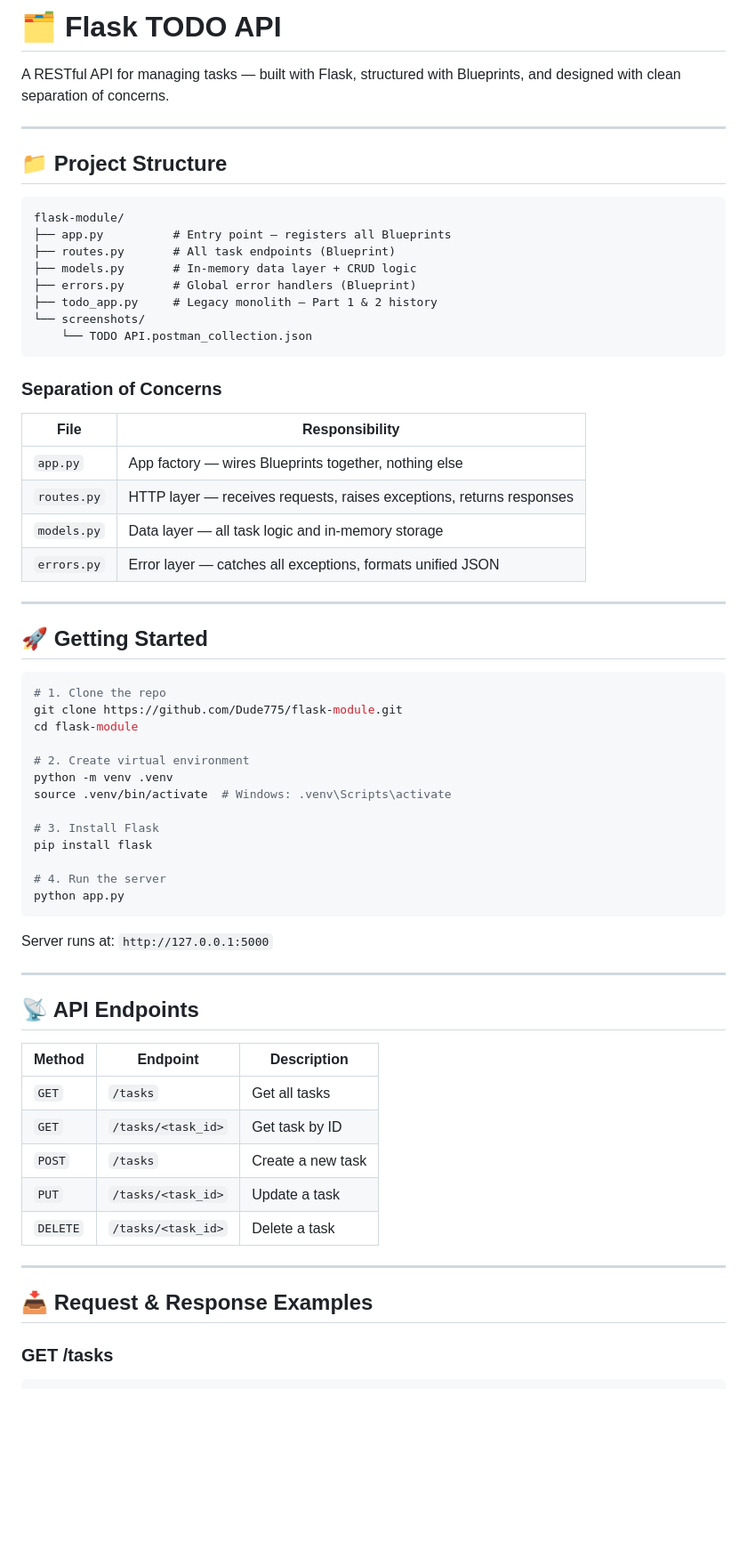
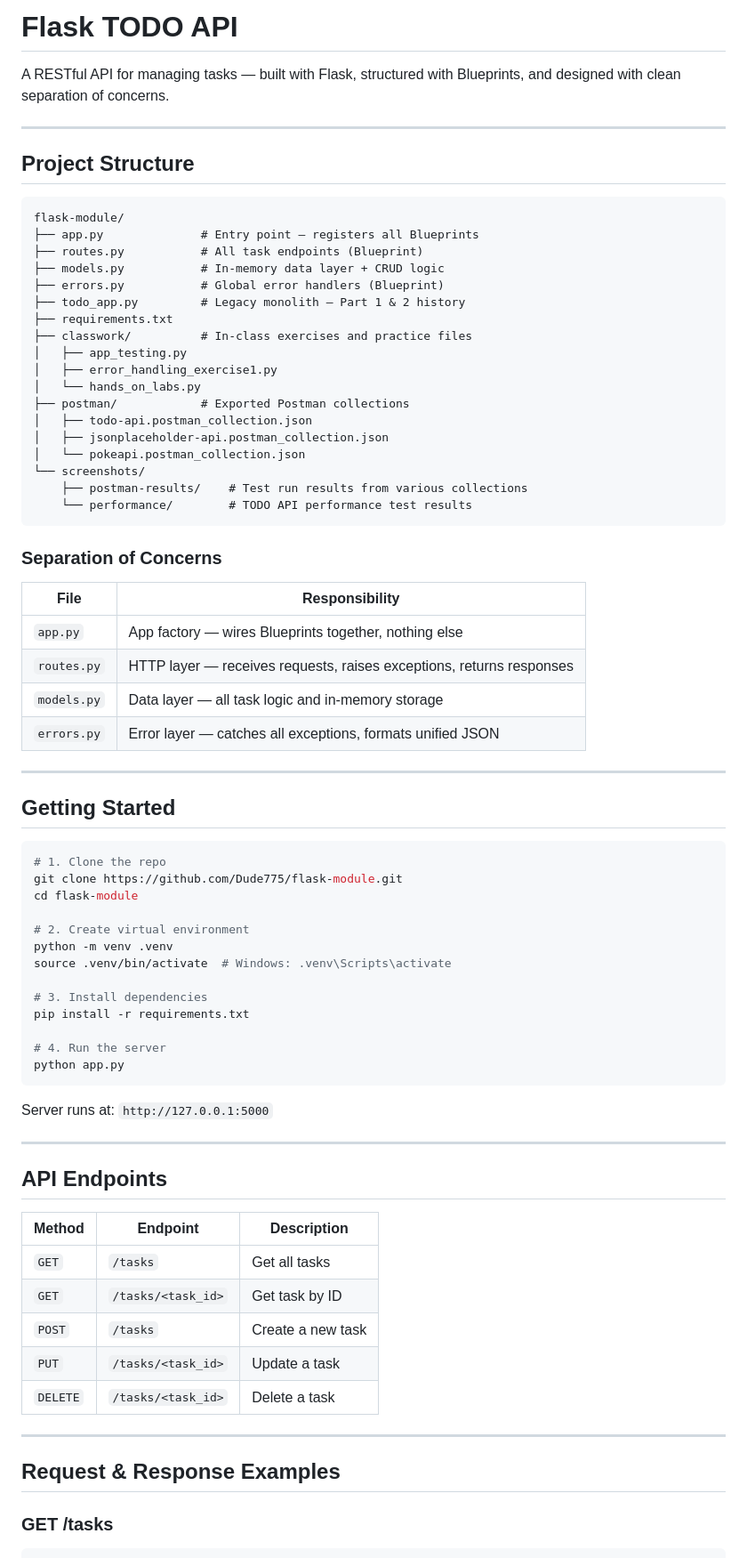
Before and after one commit to Dude775/flask-module, a Markdown page: README.md, the part around one of its changes. Shown at 89% size. Drawn GitHub-style; blank space fills up the shorter version.

Commit message:
update readme - new project structure

````diff
--- a/README.md
+++ b/README.md
@@ -1,20 +1,30 @@
-# 🗂️ Flask TODO API
+# Flask TODO API
 
 A RESTful API for managing tasks — built with Flask, structured with Blueprints, and designed with clean separation of concerns.
 
 ---
 
-## 📁 Project Structure
+## Project Structure
 
 ```
 flask-module/
-├── app.py          # Entry point — registers all Blueprints
-├── routes.py       # All task endpoints (Blueprint)
-├── models.py       # In-memory data layer + CRUD logic
-├── errors.py       # Global error handlers (Blueprint)
-├── todo_app.py     # Legacy monolith — Part 1 & 2 history
+├── app.py              # Entry point — registers all Blueprints
+├── routes.py           # All task endpoints (Blueprint)
+├── models.py           # In-memory data layer + CRUD logic
+├── errors.py           # Global error handlers (Blueprint)
+├── todo_app.py         # Legacy monolith — Part 1 & 2 history
+├── requirements.txt
+├── classwork/          # In-class exercises and practice files
+│   ├── app_testing.py
+│   ├── error_handling_exercise1.py
+│   └── hands_on_labs.py
+├── postman/            # Exported Postman collections
+│   ├── todo-api.postman_collection.json
+│   ├── jsonplaceholder-api.postman_collection.json
+│   └── pokeapi.postman_collection.json
 └── screenshots/
-    └── TODO API.postman_collection.json
+    ├── postman-results/    # Test run results from various collections
+    └── performance/        # TODO API performance test results
 ```
 
 ### Separation of Concerns
@@ -28,7 +38,7 @@ flask-module/
 
 ---
 
-## 🚀 Getting Started
+## Getting Started
 
 ```bash
 # 1. Clone the repo
@@ -39,8 +49,8 @@ cd flask-module
 python -m venv .venv
 source .venv/bin/activate  # Windows: .venv\Scripts\activate
 
-# 3. Install Flask
-pip install flask
+# 3. Install dependencies
+pip install -r requirements.txt
 
 # 4. Run the server
 python app.py
@@ -50,7 +60,7 @@ Server runs at: `http://127.0.0.1:5000`
 
 ---
 
-## 📡 API Endpoints
+## API Endpoints
 
 | Method | Endpoint | Description |
 |---|---|---|
@@ -62,7 +72,7 @@ Server runs at: `http://127.0.0.1:5000`
 
 ---
 
-## 📥 Request & Response Examples
+## Request & Response Examples
 
 ### GET /tasks
 ```json
````
Also changed, not shown: other parts of README.md (+15 -13 lines).
